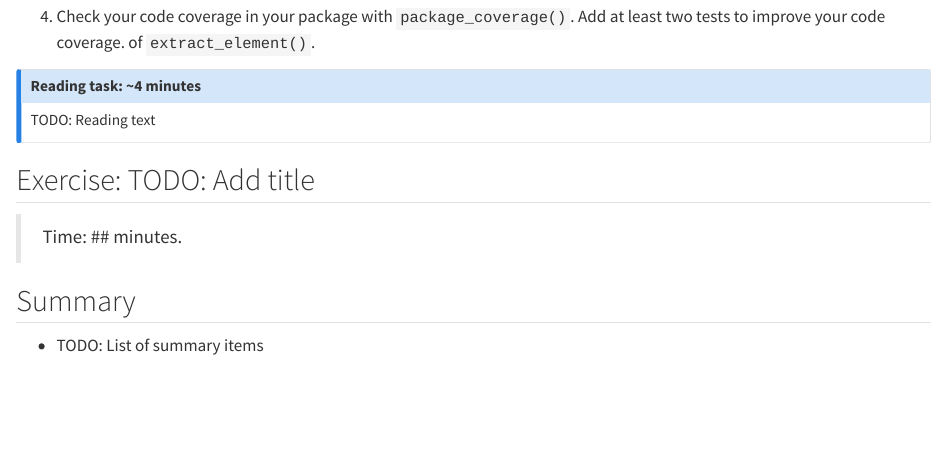
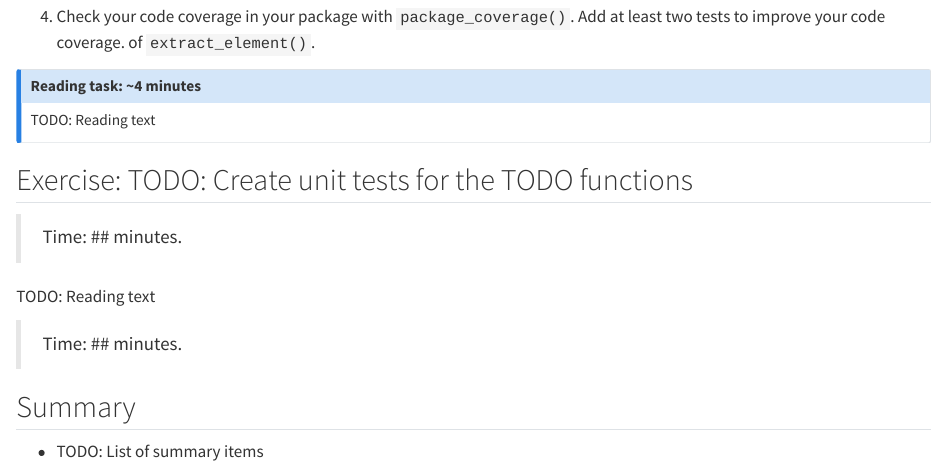
Before and after one commit to rostools/r-pkg-intro, a Quarto document (sessions/testing.qmd): the page in a window 1100 px wide, from 2330 px down. Rendered offline with R 4.5, knitr and Pandoc in place of Quarto, with nearby package versions; drawn as R Markdown's standard HTML page in place of the format the file asks for.

Commit message:
docs: :memo: add title for exercise on creating unit tests

````diff
--- a/sessions/testing.qmd
+++ b/sessions/testing.qmd
@@ -151,4 +151,8 @@ task, and pushing to GitHub.
 TODO: Reading text
 :::
 
-## Exercise: TODO: Add title
+## Exercise: TODO: Create unit tests for the TODO functions
+
+> Time: \## minutes.
+
+```{r solution-LABEL}
@@ -155,3 +164,5 @@ TODO: Reading text
+TODO: Reading text
+
 
 > Time: \## minutes.
 
````
Also changed, not shown: sessions/testing.qmd (5 more changed lines).
